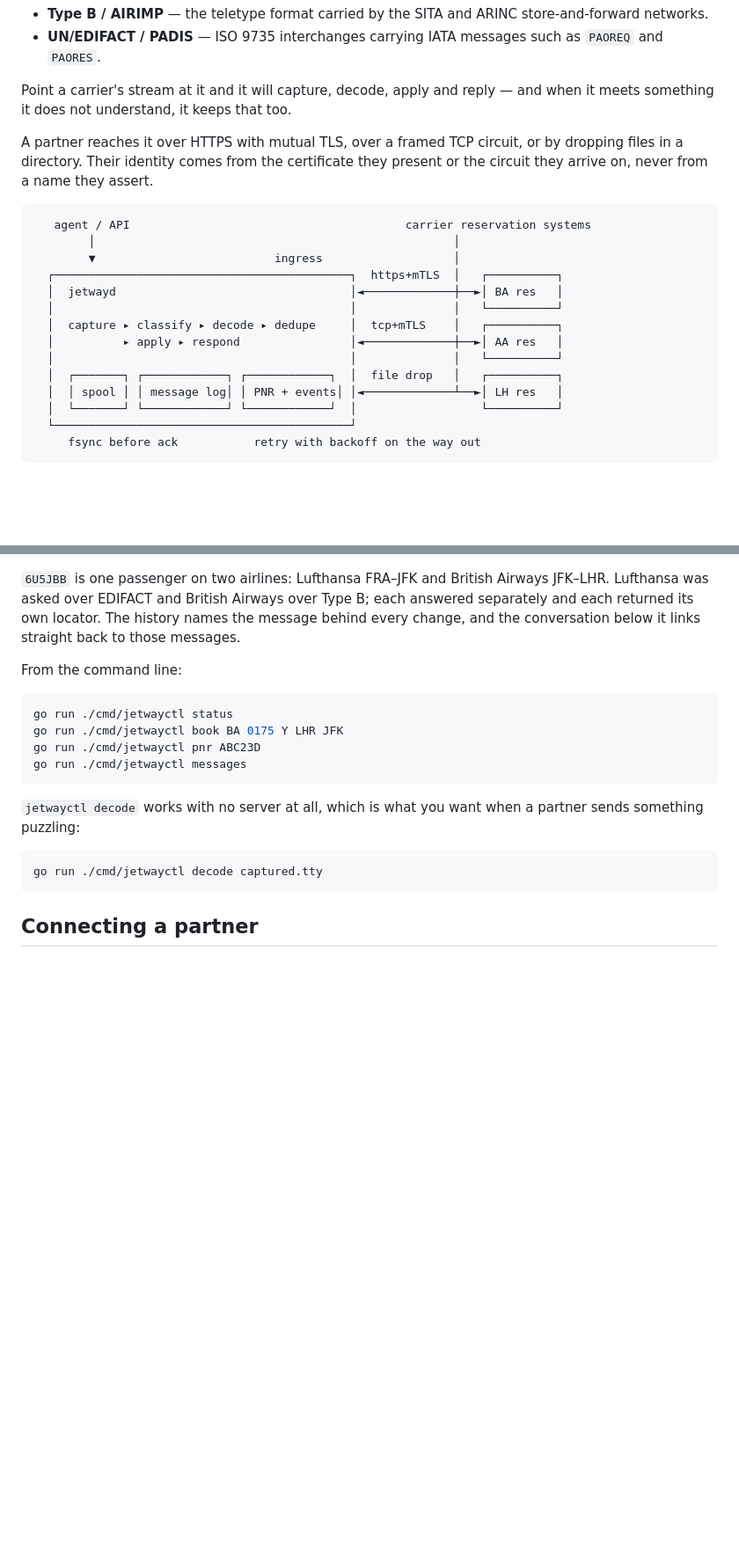
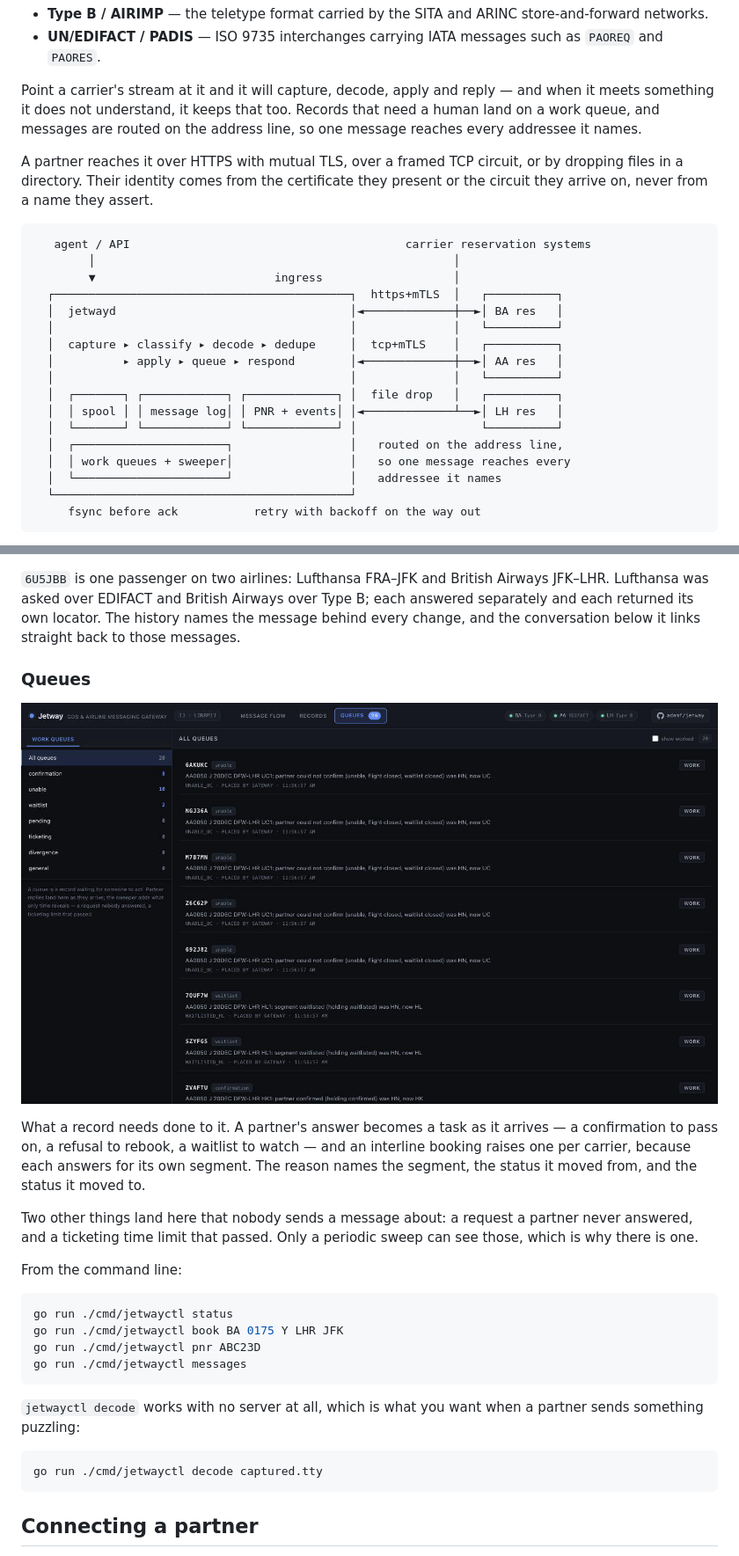
Before and after one commit to adamf/jetway, a Markdown page: README.md, 2 parts joined by grey strips. Shown at 88% size. GitHub-like rendering; pictures changed too: docs/images/queues.png (added); blank space fills up the shorter version.

Commit message:
Show queues in the README, and say what the gateway now does
The description had the gateway capturing, decoding, applying and
replying, which stopped being the whole of it when work queues and
address routing landed. Adds a Queues section with a screenshot taken
from a console holding confirmations, refusals and waitlists at once,
because a queue with one kind of item in it does not show what queues
are for.

The Design section counted five decisions and listed six.

Co-Authored-By: Claude Opus 5 (1M context) <noreply@anthropic.com>
Claude-Session: https://claude.ai/code/session_01EcjUj4wG4nicvJX2MhGn5x

````diff
--- a/README.md
+++ b/README.md
@@ -12,7 +12,9 @@ traffic actually uses:
   `PAOREQ` and `PAORES`.
 
 Point a carrier's stream at it and it will capture, decode, apply and reply —
-and when it meets something it does not understand, it keeps that too.
+and when it meets something it does not understand, it keeps that too. Records
+that need a human land on a work queue, and messages are routed on the address
+line, so one message reaches every addressee it names.
 
 A partner reaches it over HTTPS with mutual TLS, over a framed TCP circuit, or
 by dropping files in a directory. Their identity comes from the certificate
@@ -26,11 +28,14 @@ they present or the circuit they arrive on, never from a name they assert.
   │  jetwayd                                  │◄─────────────┼──►│ BA res   │
   │                                           │              │   └──────────┘
   │  capture ▸ classify ▸ decode ▸ dedupe     │  tcp+mTLS    │   ┌──────────┐
-  │          ▸ apply ▸ respond                │◄─────────────┼──►│ AA res   │
+  │          ▸ apply ▸ queue ▸ respond        │◄─────────────┼──►│ AA res   │
   │                                           │              │   └──────────┘
-  │  ┌───────┐ ┌────────────┐ ┌────────────┐  │  file drop   │   ┌──────────┐
+  │  ┌───────┐ ┌────────────┐ ┌─────────────┐ │  file drop   │   ┌──────────┐
   │  │ spool │ │ message log│ │ PNR + events│ │◄─────────────┴──►│ LH res   │
-  │  └───────┘ └────────────┘ └────────────┘  │                  └──────────┘
+  │  └───────┘ └────────────┘ └─────────────┘ │                  └──────────┘
+  │  ┌──────────────────────┐                 │   routed on the address line,
+  │  │ work queues + sweeper│                 │   so one message reaches every
+  │  └──────────────────────┘                 │   addressee it names
   └───────────────────────────────────────────┘
      fsync before ack           retry with backoff on the way out
 ```
@@ -100,6 +106,20 @@ Airways JFK–LHR. Lufthansa was asked over EDIFACT and British Airways over Typ
 B; each answered separately and each returned its own locator. The history
 names the message behind every change, and the conversation below it links
 straight back to those messages.
+
+### Queues
+
+![The queues view, with confirmations, refusals and waitlists](docs/images/queues.png)
+
+What a record needs done to it. A partner's answer becomes a task as it
+arrives — a confirmation to pass on, a refusal to rebook, a waitlist to watch —
+and an interline booking raises one per carrier, because each answers for its
+own segment. The reason names the segment, the status it moved from, and the
+status it moved to.
+
+Two other things land here that nobody sends a message about: a request a
+partner never answered, and a ticketing time limit that passed. Only a periodic
+sweep can see those, which is why there is one.
 
 From the command line:
 
````
Also changed, not shown: other parts of README.md (+2 -1 lines).
